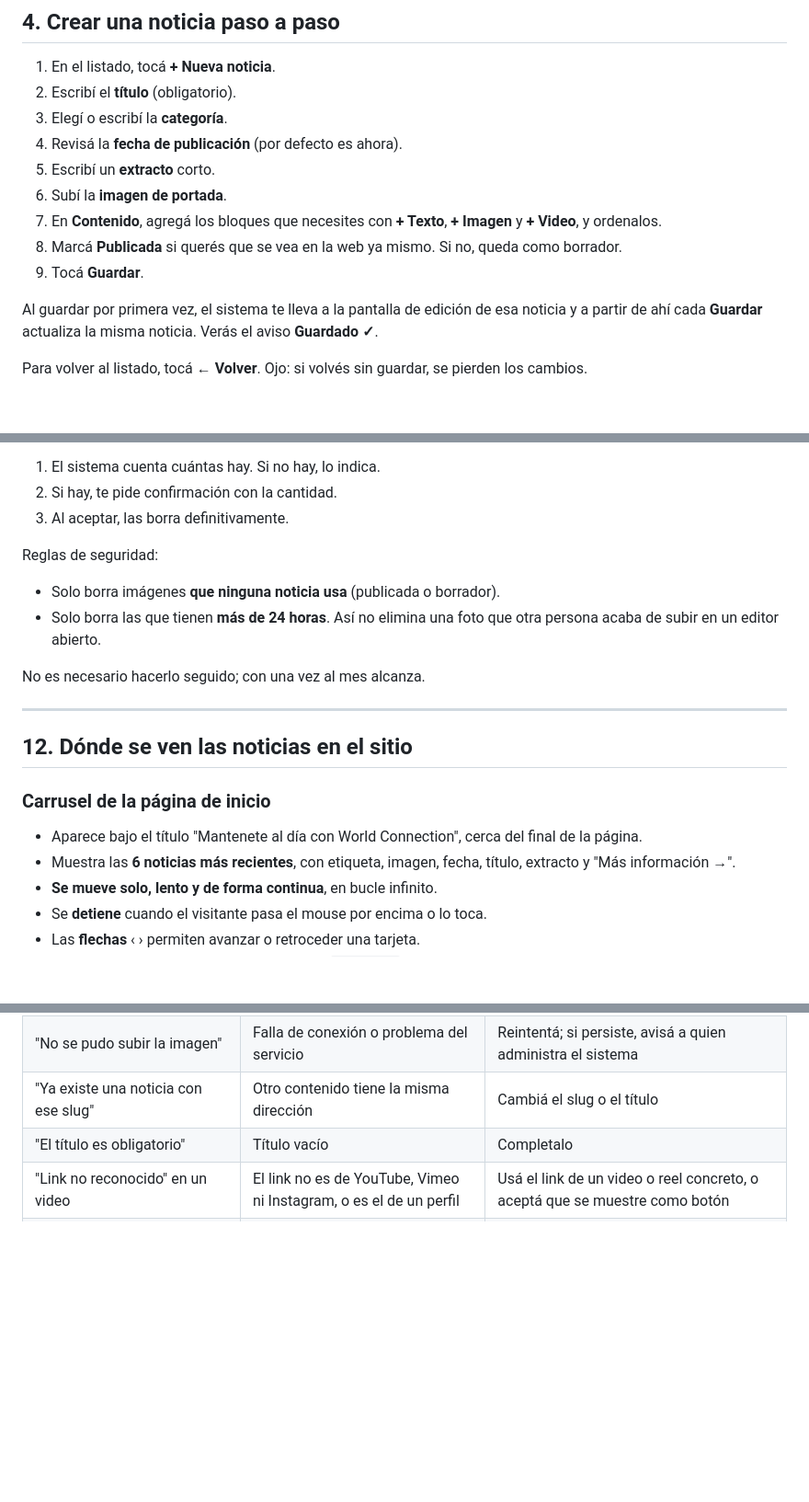
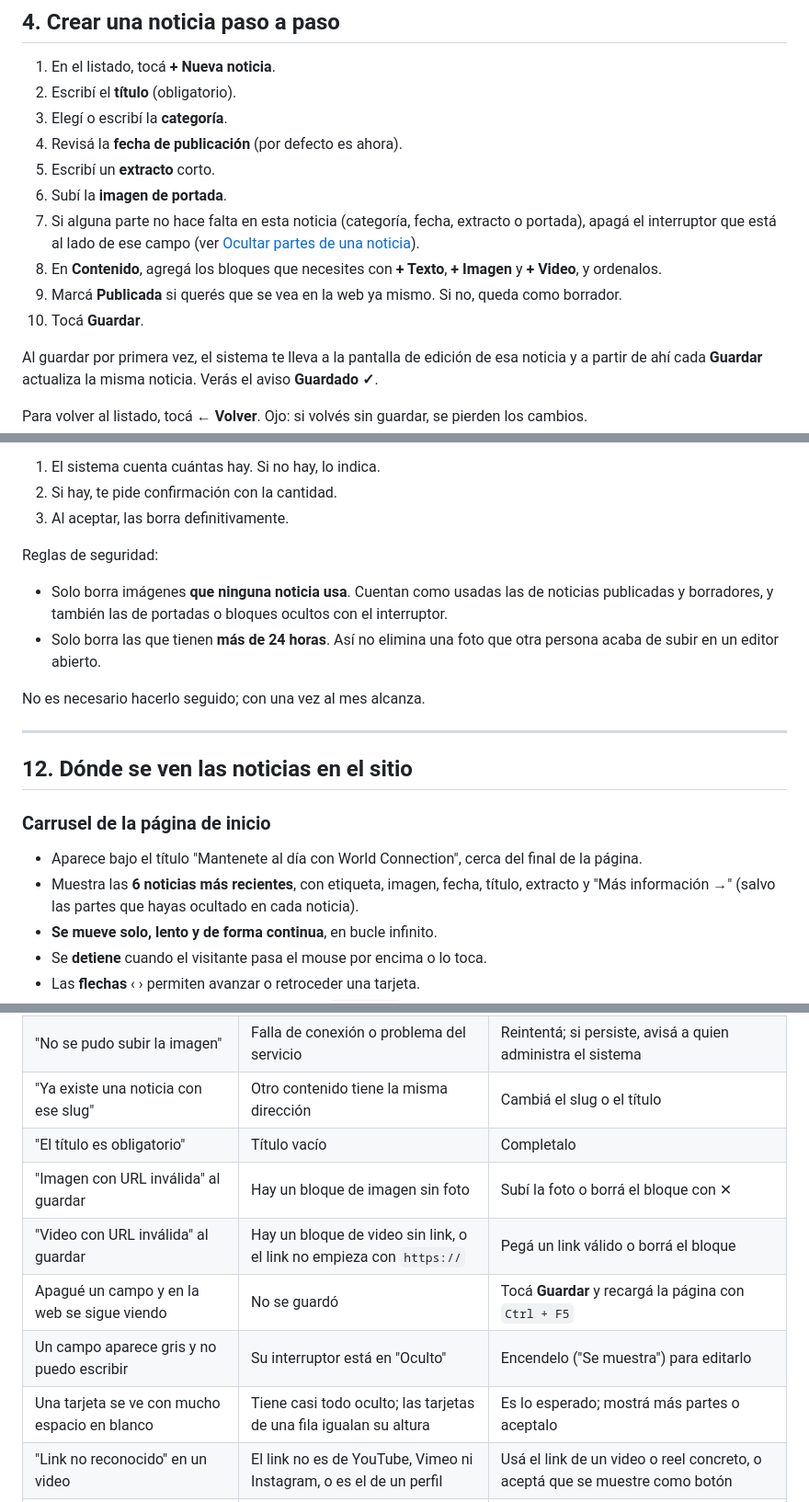
Before and after one commit to WorldConnectionOrganizacion/landing2.0, a Markdown page: docs/manual-usuario-noticias.md, 3 parts joined by grey strips. Shown at 92% size. Drawn GitHub-style; blank space fills up the shorter version.

```diff
--- a/docs/manual-usuario-noticias.md
+++ b/docs/manual-usuario-noticias.md
@@ -94,9 +96,10 @@ Botones de arriba:
 4. Revisá la **fecha de publicación** (por defecto es ahora).
 5. Escribí un **extracto** corto.
 6. Subí la **imagen de portada**.
-7. En **Contenido**, agregá los bloques que necesites con **+ Texto**, **+ Imagen** y **+ Video**, y ordenalos.
-8. Marcá **Publicada** si querés que se vea en la web ya mismo. Si no, queda como borrador.
-9. Tocá **Guardar**.
+7. Si alguna parte no hace falta en esta noticia (categoría, fecha, extracto o portada), apagá el interruptor que está al lado de ese campo (ver [Ocultar partes de una noticia](#ocultar-partes-de-una-noticia)).
+8. En **Contenido**, agregá los bloques que necesites con **+ Texto**, **+ Imagen** y **+ Video**, y ordenalos.
+9. Marcá **Publicada** si querés que se vea en la web ya mismo. Si no, queda como borrador.
+10. Tocá **Guardar**.
 
 Al guardar por primera vez, el sistema te lleva a la pantalla de edición de esa noticia y a partir de ahí cada **Guardar** actualiza la misma noticia. Verás el aviso **Guardado ✓**.
 
@@ -391,7 +397,7 @@ Para eliminarlas, en el listado tocá **Limpiar imágenes sin usar**:
 
 Reglas de seguridad:
 
-- Solo borra imágenes **que ninguna noticia usa** (publicada o borrador).
+- Solo borra imágenes **que ninguna noticia usa**. Cuentan como usadas las de noticias publicadas y borradores, y también las de portadas o bloques ocultos con el interruptor.
 - Solo borra las que tienen **más de 24 horas**. Así no elimina una foto que otra persona acaba de subir en un editor abierto.
 
 No es necesario hacerlo seguido; con una vez al mes alcanza.
@@ -402,7 +408,7 @@ No es necesario hacerlo seguido; con una vez al mes alcanza.
 
 ### Carrusel de la página de inicio
 - Aparece bajo el título "Mantenete al día con World Connection", cerca del final de la página.
-- Muestra las **6 noticias más recientes**, con etiqueta, imagen, fecha, título, extracto y "Más información →".
+- Muestra las **6 noticias más recientes**, con etiqueta, imagen, fecha, título, extracto y "Más información →" (salvo las partes que hayas ocultado en cada noticia).
 - **Se mueve solo, lento y de forma continua**, en bucle infinito.
 - Se **detiene** cuando el visitante pasa el mouse por encima o lo toca.
 - Las **flechas** ‹ › permiten avanzar o retroceder una tarjeta.
@@ -459,6 +465,11 @@ De arriba hacia abajo: link "← Todas las noticias", etiqueta de categoría, t
 | "No se pudo subir la imagen" | Falla de conexión o problema del servicio | Reintentá; si persiste, avisá a quien administra el sistema |
 | "Ya existe una noticia con ese slug" | Otro contenido tiene la misma dirección | Cambiá el slug o el título |
 | "El título es obligatorio" | Título vacío | Completalo |
+| "Imagen con URL inválida" al guardar | Hay un bloque de imagen sin foto | Subí la foto o borrá el bloque con ✕ |
+| "Video con URL inválida" al guardar | Hay un bloque de video sin link, o el link no empieza con `https://` | Pegá un link válido o borrá el bloque |
+| Apagué un campo y en la web se sigue viendo | No se guardó | Tocá **Guardar** y recargá la página con `Ctrl + F5` |
+| Un campo aparece gris y no puedo escribir | Su interruptor está en "Oculto" | Encendelo ("Se muestra") para editarlo |
+| Una tarjeta se ve con mucho espacio en blanco | Tiene casi todo oculto; las tarjetas de una fila igualan su altura | Es lo esperado; mostrá más partes o aceptalo |
 | "Link no reconocido" en un video | El link no es de YouTube, Vimeo ni Instagram, o es el de un perfil | Usá el link de un video o reel concreto, o aceptá que se muestre como botón |
 | El reel de Instagram pide iniciar sesión o da error | La cuenta es privada o la publicación se borró | Verificá que la cuenta sea pública, o subí el video a YouTube |
 | El video incrustado muestra error | El video es privado o no permite incrustarse | Cambiá su visibilidad a Público o No listado y revisá que permita incrustar |
```
Also changed, not shown: other parts of docs/manual-usuario-noticias.md (+21 -11 lines).
